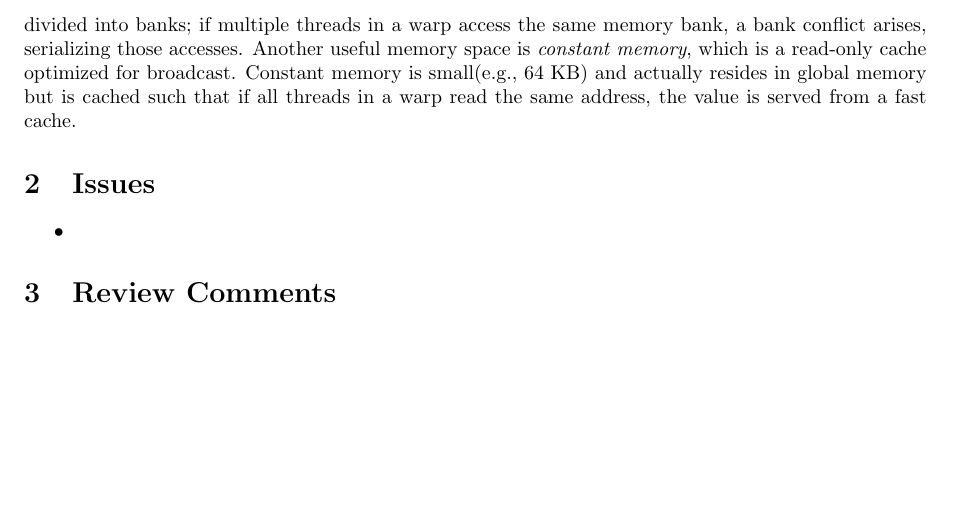
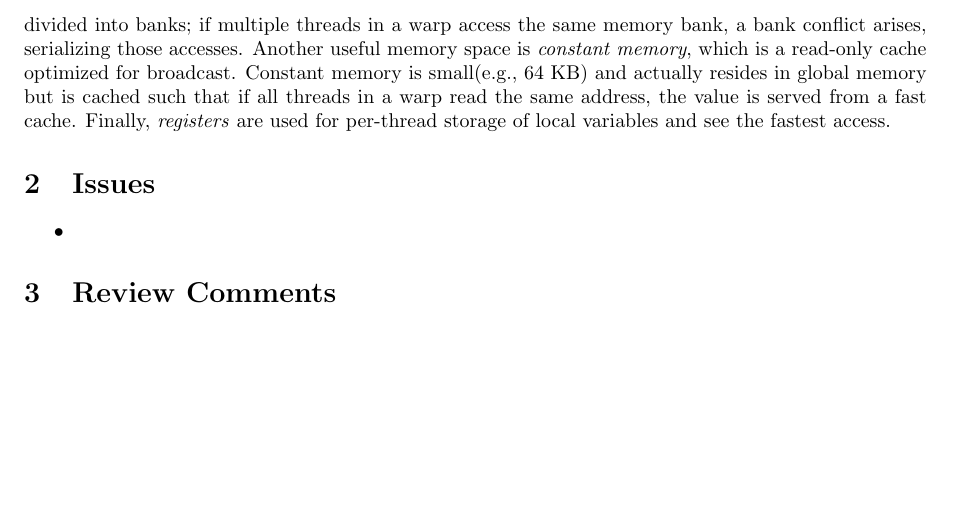
Before and after one commit to jiahaoxiang2000/TempWrite, a LaTeX document (review/ARIA-impl/Dynamic Slicing Encryption.tex): part of page 2 of 2, cut so that both start at the same text. Compiled offline with pdfLaTeX.

Commit message:
fix: enhance GPU memory description for clarity and completeness

```diff
--- a/review/ARIA-impl/Dynamic Slicing Encryption.tex
+++ b/review/ARIA-impl/Dynamic Slicing Encryption.tex
@@ -49,7 +49,7 @@ To date, there has been no dedicated study(to our knowledge) on optimizing ARIA
 
 \subsubsection{Graphic Processing Unit and CUDA Basics}
 
-The main memory spaces on Nvidia GPUs include global(device) memory, shared memory,constant memory, and registers. \textit{Global memory} is large(several GB on modern GPUs) but resides in VRAM and has the highest access latency. \textit{Shared memory}, on the other hand, is a smaller on-chip memory(typically 48 KB per SM) that offers much lower latency(comparable to L1 cache). However, shared memory is divided into banks; if multiple threads in a warp access the same memory bank, a bank conflict arises, serializing those accesses. Another useful memory space is \textit{constant memory}, which is a read-only cache optimized for broadcast. Constant memory is small(e.g., 64 KB) and actually resides in global memory but is cached such that if all threads in a warp read the same address, the value is served from a fast cache.
+The main memory spaces on Nvidia GPUs include global(device) memory, shared memory,constant memory, and registers. \textit{Global memory} is large(several GB on modern GPUs) but resides in VRAM and has the highest access latency. \textit{Shared memory}, on the other hand, is a smaller on-chip memory(typically 48 KB per SM) that offers much lower latency(comparable to L1 cache). However, shared memory is divided into banks; if multiple threads in a warp access the same memory bank, a bank conflict arises, serializing those accesses. Another useful memory space is \textit{constant memory}, which is a read-only cache optimized for broadcast. Constant memory is small(e.g., 64 KB) and actually resides in global memory but is cached such that if all threads in a warp read the same address, the value is served from a fast cache. Finally, \textit{registers} are used for per-thread storage of local variables and see the fastest access.
 
 \section{Issues}
 
```
Also changed, not shown: review/ARIA-impl/Dynamic Slicing Encryption.pdf.
